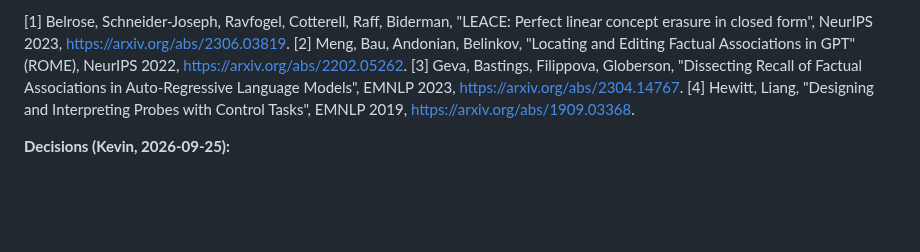
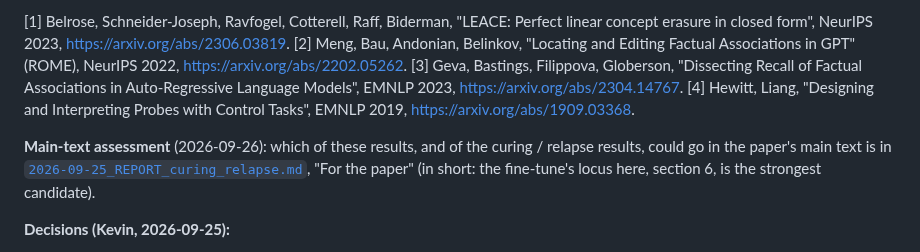
Before and after one commit to kjsatz/dramatis, a Markdown page: docs/2026-09-25_REPORT_name_identity_2.md, the part around the change. GitHub-like rendering; blank space fills up the shorter version.

```diff
--- a/docs/2026-09-25_REPORT_name_identity_2.md
+++ b/docs/2026-09-25_REPORT_name_identity_2.md
@@ -500,6 +500,10 @@ Auto-Regressive Language Models", EMNLP 2023, https://arxiv.org/abs/2304.14767.
 [4] Hewitt, Liang, "Designing and Interpreting Probes with Control Tasks", EMNLP 2019,
 https://arxiv.org/abs/1909.03368.
 
+**Main-text assessment** (2026-09-26): which of these results, and of the curing / relapse results, could
+go in the paper's main text is in [`2026-09-25_REPORT_curing_relapse.md`](2026-09-25_REPORT_curing_relapse.md),
+"For the paper" (in short: the fine-tune's locus here, section 6, is the strongest candidate).
+
 **Decisions (Kevin, 2026-09-25):**
 
 1. **5a in the paper uses the joined items**, with the change stated in the methods. Suggested
```
Also changed, not shown: docs/2026-09-25_REPORT_curing_relapse.md (+53 -0 lines).
